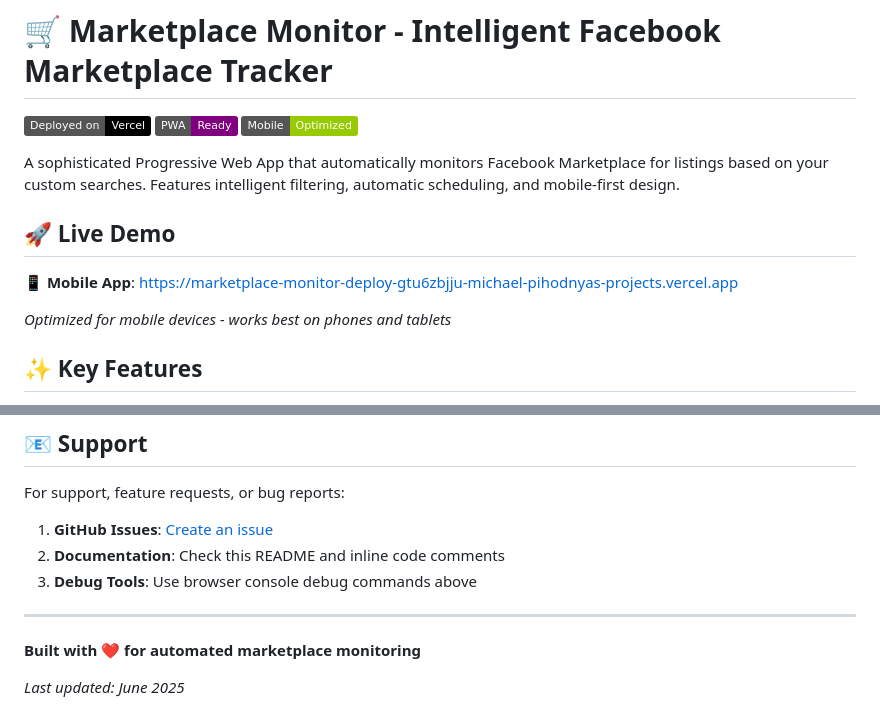
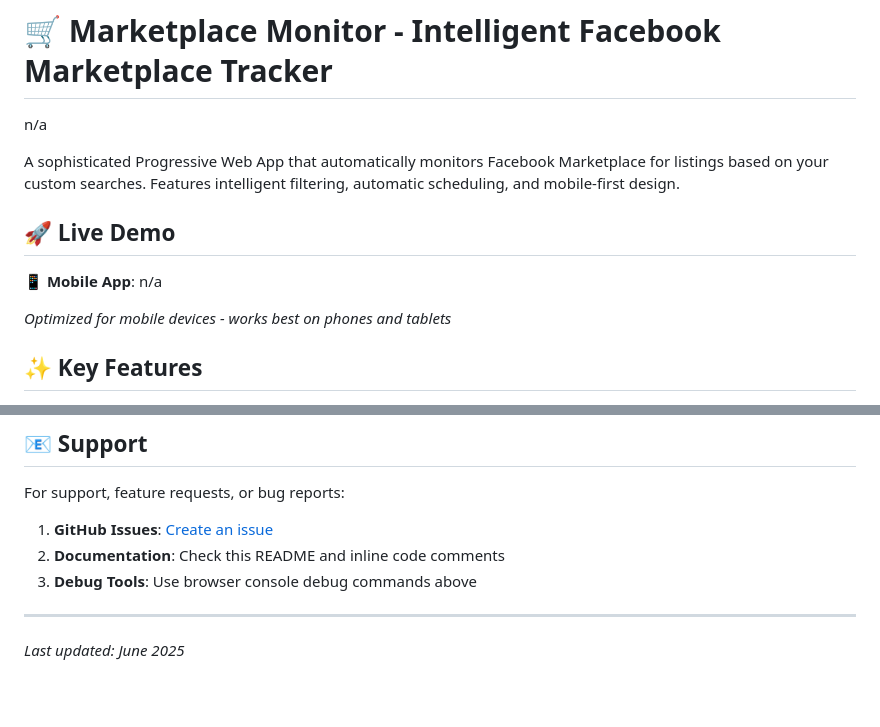
Before and after one commit to M3-K0/marketplace-monitor, a Markdown page: README.md, 2 parts joined by grey strips. Drawn GitHub-style; badges without logos; blank space fills up the shorter version.

```diff
--- a/README.md
+++ b/README.md
@@ -1,14 +1,12 @@
 # 🛒 Marketplace Monitor - Intelligent Facebook Marketplace Tracker
 
-[![Deployed on Vercel](https://img.shields.io/badge/Deployed%20on-Vercel-000000?style=flat&logo=vercel)](https://marketplace-monitor-deploy-gtu6zbjju-michael-pihodnyas-projects.vercel.app)
-[![PWA Ready](https://img.shields.io/badge/PWA-Ready-purple?style=flat)](#pwa-features)
-[![Mobile Optimized](https://img.shields.io/badge/Mobile-Optimized-green?style=flat)](#mobile-experience)
+n/a
 
 A sophisticated Progressive Web App that automatically monitors Facebook Marketplace for listings based on your custom searches. Features intelligent filtering, automatic scheduling, and mobile-first design.
 
 ## 🚀 Live Demo
 
-**📱 Mobile App**: https://marketplace-monitor-deploy-gtu6zbjju-michael-pihodnyas-projects.vercel.app
+**📱 Mobile App**: n/a
 
 *Optimized for mobile devices - works best on phones and tablets*
 
@@ -328,6 +326,5 @@ For support, feature requests, or bug reports:
 
 ---
 
-**Built with ❤️ for automated marketplace monitoring**
 
 *Last updated: June 2025*
```
